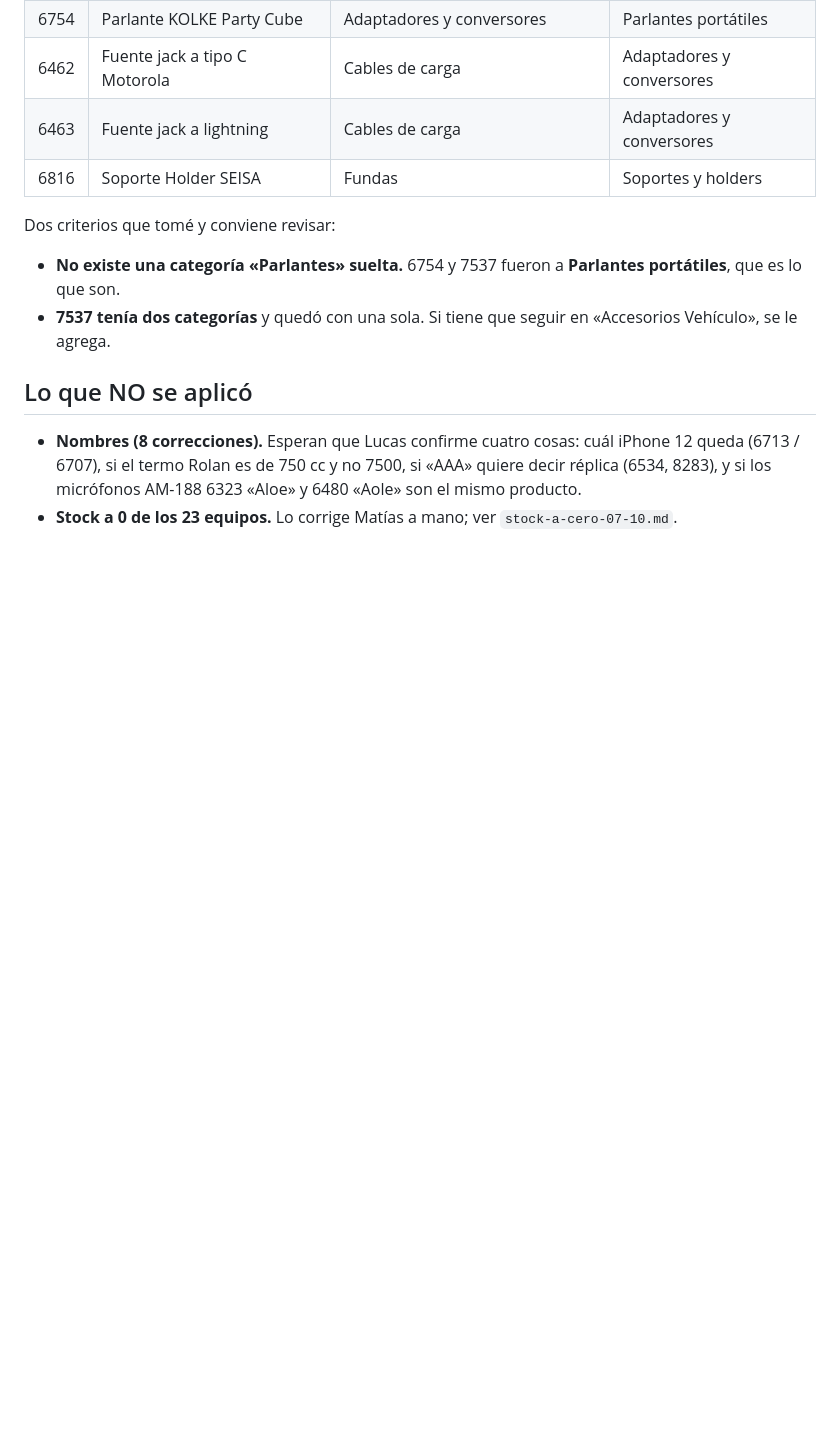
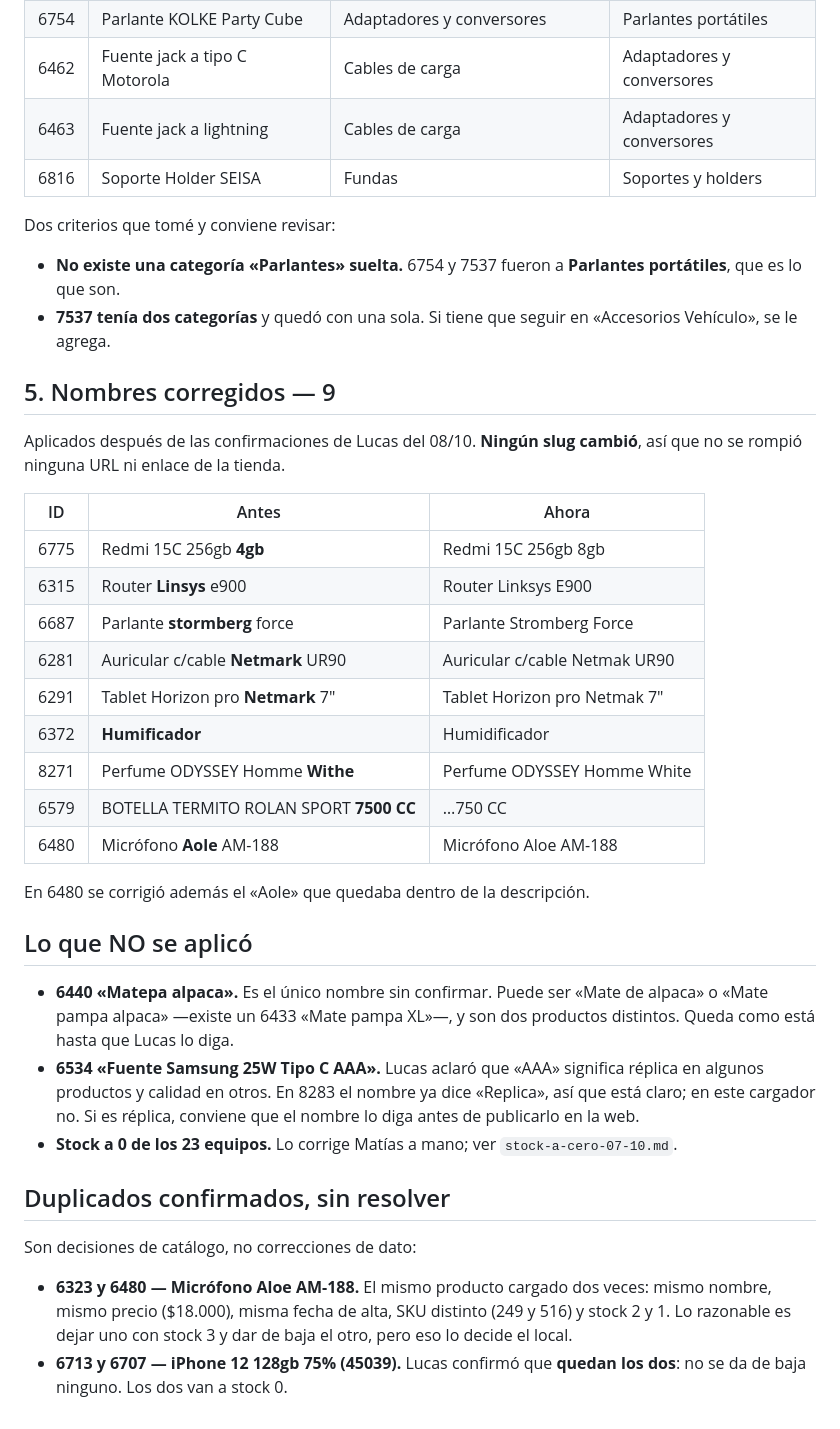
Before and after one commit to nexussmktdigital-lab/lucas-innovaciones, a Markdown page: correcciones-catalogo-2026-10-08.md, the part around the change. Rendered like a GitHub page; blank space fills up the shorter version.

Commit message:
Nombres del catálogo corregidos, con las confirmaciones de Lucas
Nueve nombres, todos verificados contra el valor que tenían antes de escribir:
si la ficha no decía exactamente lo que la lista esperaba, no se tocaba. Ninguno
cambió de slug, así que no se rompió ninguna URL de la tienda.

Las cuatro dudas que faltaban, resueltas por Lucas: el termo Rolan es de 750 cc,
«Aole» y «Aloe» son la misma marca y se escribe Aloe, los dos iPhone 12 del
mismo IMEI quedan los dos, y 7537 es un parlante portátil —que ya había quedado
así—.

Quedan dos cosas sin resolver, anotadas en el registro: 6440 «Matepa alpaca»,
que puede ser «Mate de alpaca» o «Mate pampa alpaca» y son productos distintos,
y el 6534 «Fuente Samsung 25W AAA», donde «AAA» puede querer decir réplica y el
nombre no lo aclara.

Y un duplicado confirmado que es decisión del local, no corrección de dato:
6323 y 6480 son el mismo micrófono con dos SKU y stock repartido 2 y 1.

Co-Authored-By: Claude Opus 5 <noreply@anthropic.com>
Claude-Session: https://claude.ai/code/session_01RJJXkhEHHCq3F7SjHBxEcL

```diff
--- a/correcciones-catalogo-2026-10-08.md
+++ b/correcciones-catalogo-2026-10-08.md
@@ -83,11 +83,44 @@ Dos criterios que tomé y conviene revisar:
 - **7537 tenía dos categorías** y quedó con una sola. Si tiene que seguir en
   «Accesorios Vehículo», se le agrega.
 
+## 5. Nombres corregidos — 9
+
+Aplicados después de las confirmaciones de Lucas del 08/10. **Ningún slug
+cambió**, así que no se rompió ninguna URL ni enlace de la tienda.
+
+| ID | Antes | Ahora |
+|---|---|---|
+| 6775 | Redmi 15C 256gb **4gb** | Redmi 15C 256gb 8gb |
+| 6315 | Router **Linsys** e900 | Router Linksys E900 |
+| 6687 | Parlante **stormberg** force | Parlante Stromberg Force |
+| 6281 | Auricular c/cable **Netmark** UR90 | Auricular c/cable Netmak UR90 |
+| 6291 | Tablet Horizon pro **Netmark** 7" | Tablet Horizon pro Netmak 7" |
+| 6372 | **Humificador** | Humidificador |
+| 8271 | Perfume ODYSSEY Homme **Withe** | Perfume ODYSSEY Homme White |
+| 6579 | BOTELLA TERMITO ROLAN SPORT **7500 CC** | …750 CC |
+| 6480 | Micrófono **Aole** AM-188 | Micrófono Aloe AM-188 |
+
+En 6480 se corrigió además el «Aole» que quedaba dentro de la descripción.
+
 ## Lo que NO se aplicó
 
-- **Nombres (8 correcciones).** Esperan que Lucas confirme cuatro cosas:
-  cuál iPhone 12 queda (6713 / 6707), si el termo Rolan es de 750 cc y no 7500,
-  si «AAA» quiere decir réplica (6534, 8283), y si los micrófonos AM-188
-  6323 «Aloe» y 6480 «Aole» son el mismo producto.
+- **6440 «Matepa alpaca».** Es el único nombre sin confirmar. Puede ser
+  «Mate de alpaca» o «Mate pampa alpaca» —existe un 6433 «Mate pampa XL»—, y
+  son dos productos distintos. Queda como está hasta que Lucas lo diga.
+- **6534 «Fuente Samsung 25W Tipo C AAA».** Lucas aclaró que «AAA» significa
+  réplica en algunos productos y calidad en otros. En 8283 el nombre ya dice
+  «Replica», así que está claro; en este cargador no. Si es réplica, conviene
+  que el nombre lo diga antes de publicarlo en la web.
 - **Stock a 0 de los 23 equipos.** Lo corrige Matías a mano; ver
   `stock-a-cero-07-10.md`.
+
+## Duplicados confirmados, sin resolver
+
+Son decisiones de catálogo, no correcciones de dato:
+
+- **6323 y 6480 — Micrófono Aloe AM-188.** El mismo producto cargado dos veces:
+  mismo nombre, mismo precio ($18.000), misma fecha de alta, SKU distinto
+  (249 y 516) y stock 2 y 1. Lo razonable es dejar uno con stock 3 y dar de
+  baja el otro, pero eso lo decide el local.
+- **6713 y 6707 — iPhone 12 128gb 75% (45039).** Lucas confirmó que **quedan
+  los dos**: no se da de baja ninguno. Los dos van a stock 0.
```
Also changed, not shown: stock-a-cero-07-10.md (+3 -4 lines).
